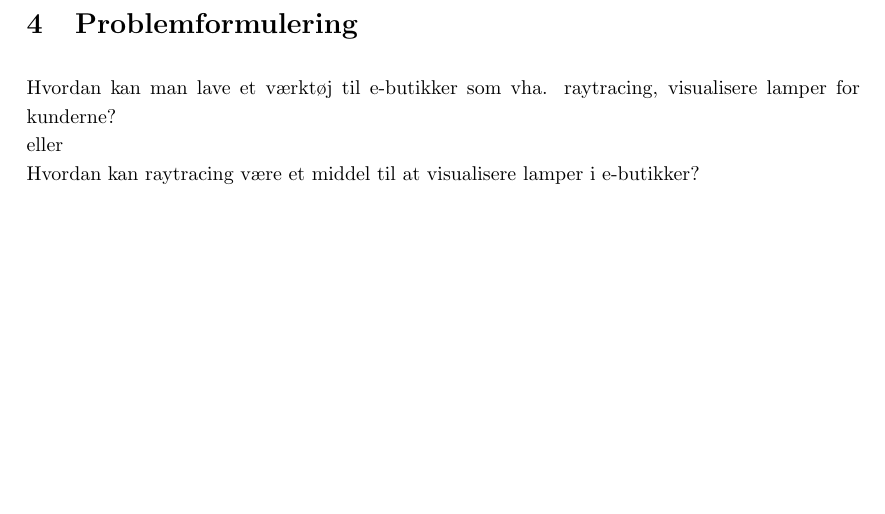
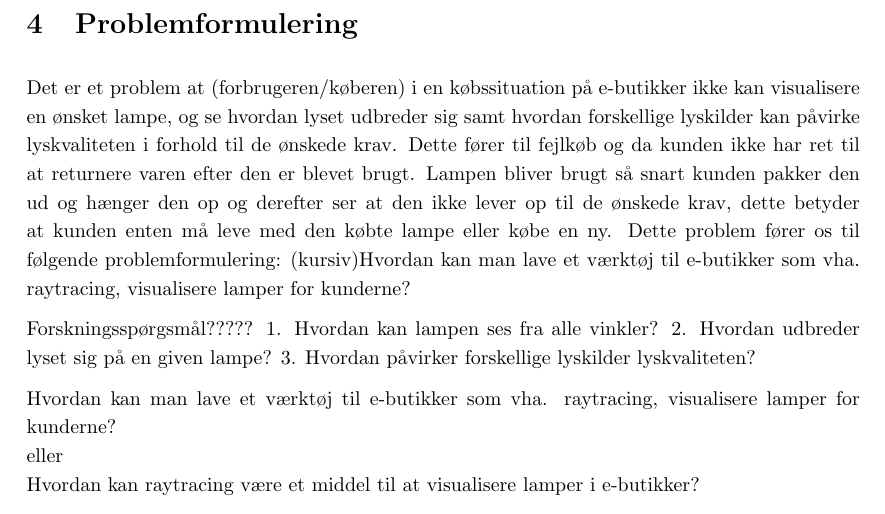
Before and after one commit to AAUSoftwareStudentGroup/P1-Raytracing, a LaTeX document (problem/main.tex, which reads problem/sections/problemformulering.tex): part of page 19 of 25, cut so that both start at the same text, the shorter picture padded with empty space. Compiled offline with pdfLaTeX.

Commit message:
problemformulering??
Har skrevet noget, det er sikkert crap

```diff
--- a/problem/sections/problemformulering.tex
+++ b/problem/sections/problemformulering.tex
@@ -1,4 +1,17 @@
 \section{Problemformulering}
+Det er et problem at (forbrugeren/køberen) i en købssituation på e-butikker ikke kan visualisere en ønsket lampe, og se hvordan lyset udbreder sig samt hvordan forskellige lyskilder kan påvirke lyskvaliteten i forhold til de ønskede krav. Dette fører til fejlkøb og da kunden ikke har ret til at returnere varen efter den er blevet brugt. Lampen bliver brugt så snart kunden pakker den ud og hænger den op og derefter ser at den ikke lever op til de ønskede krav, dette betyder at kunden enten må leve med den købte lampe eller købe en ny.
+Dette problem fører os til følgende problemformulering: (kursiv)Hvordan kan man lave et værktøj til e-butikker som vha. raytracing, visualisere lamper for kunderne?
+
+Forskningsspørgsmål?????
+1. Hvordan kan lampen ses fra alle vinkler?
+2. Hvordan udbreder lyset sig på en given lampe?
+3. Hvordan påvirker forskellige lyskilder lyskvaliteten?
+
+
+
+
+
+
 Hvordan kan man lave et værktøj til e-butikker som vha. raytracing, visualisere lamper for kunderne?
 \\eller\\
 Hvordan kan raytracing være et middel til at visualisere lamper i e-butikker?
```
